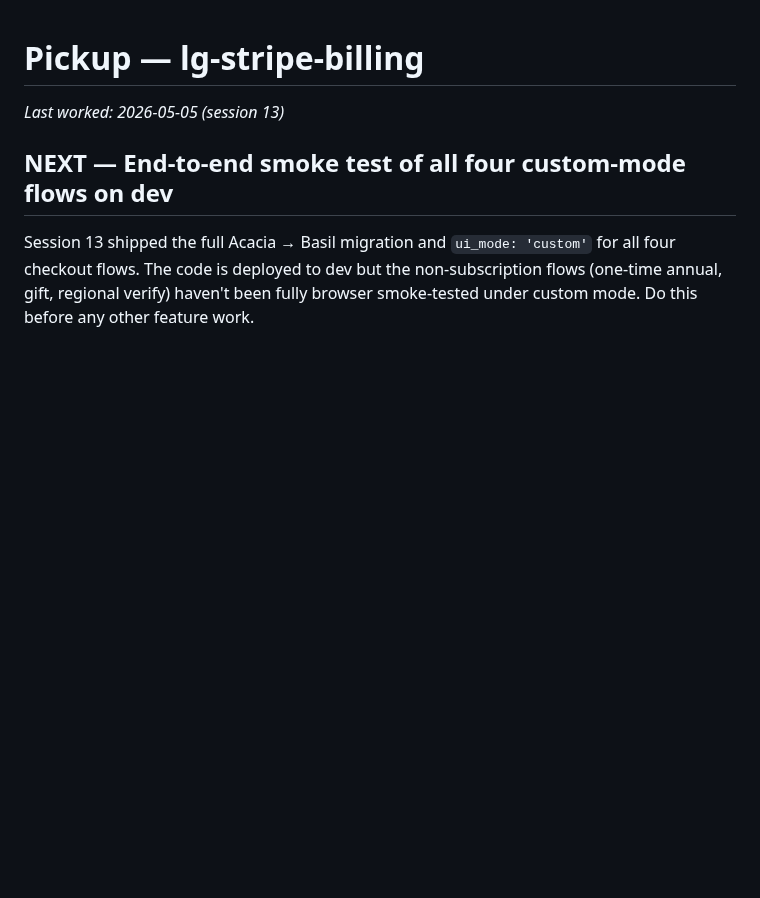
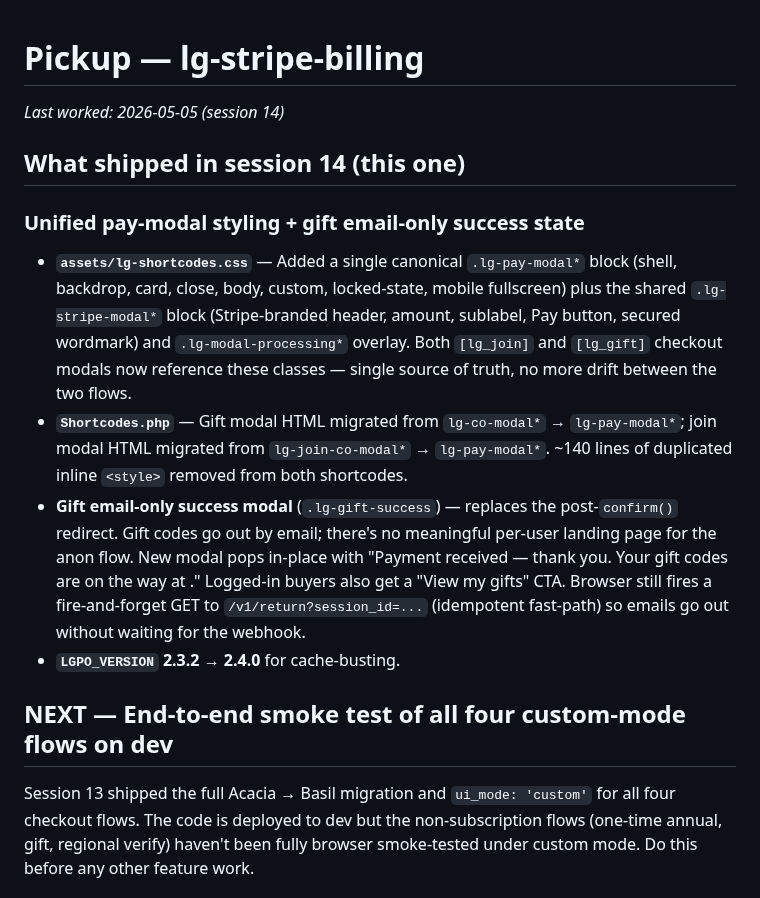
Before and after one commit to iandavlin/lg-stripe-billing, a Markdown page: PICKUP.md, the part around the change. Rendered like a GitHub page; blank space fills up the shorter version.

Commit message:
PICKUP: session 14 - unified pay modals + gift email-only success state
Co-Authored-By: Claude Opus 4.7 (1M context) <noreply@anthropic.com>

```diff
--- a/PICKUP.md
+++ b/PICKUP.md
@@ -1,6 +1,17 @@
 # Pickup — lg-stripe-billing
 
-*Last worked: 2026-05-05 (session 13)*
+*Last worked: 2026-05-05 (session 14)*
+
+## What shipped in session 14 (this one)
+
+### Unified pay-modal styling + gift email-only success state
+
+- **`assets/lg-shortcodes.css`** — Added a single canonical `.lg-pay-modal*` block (shell, backdrop, card, close, body, custom, locked-state, mobile fullscreen) plus the shared `.lg-stripe-modal*` block (Stripe-branded header, amount, sublabel, Pay button, secured wordmark) and `.lg-modal-processing*` overlay. Both `[lg_join]` and `[lg_gift]` checkout modals now reference these classes — single source of truth, no more drift between the two flows.
+- **`Shortcodes.php`** — Gift modal HTML migrated from `lg-co-modal*` → `lg-pay-modal*`; join modal HTML migrated from `lg-join-co-modal*` → `lg-pay-modal*`. ~140 lines of duplicated inline `<style>` removed from both shortcodes.
+- **Gift email-only success modal** (`.lg-gift-success`) — replaces the post-`confirm()` redirect. Gift codes go out by email; there's no meaningful per-user landing page for the anon flow. New modal pops in-place with "Payment received — thank you. Your gift codes are on the way at <email>." Logged-in buyers also get a "View my gifts" CTA. Browser still fires a fire-and-forget GET to `/v1/return?session_id=...` (idempotent fast-path) so emails go out without waiting for the webhook.
+- **`LGPO_VERSION` 2.3.2 → 2.4.0** for cache-busting.
+
+
 
 ## NEXT — End-to-end smoke test of all four custom-mode flows on dev
 
```
